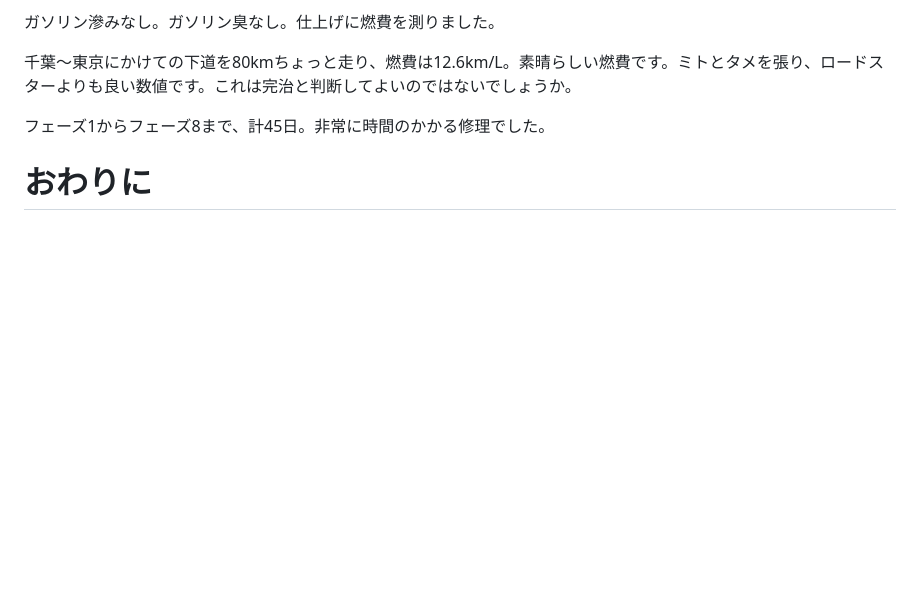
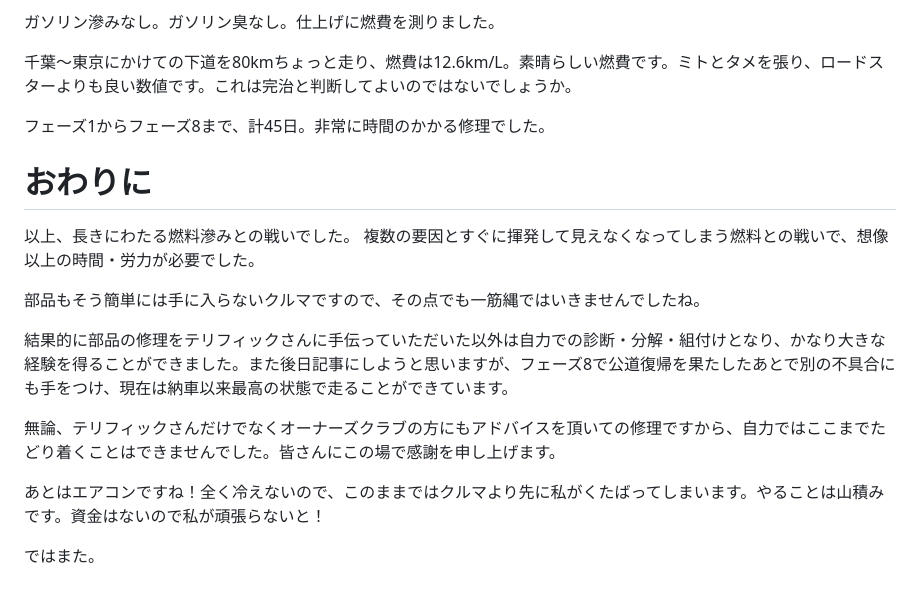
Before and after one commit to dolceWFC/Mypage, a Markdown page: blog/posts/thema-fuel-pipe-repair.md, the part around the change. GitHub-like rendering; blank space fills up the shorter version.

Commit message:
feat: 修理作業の総括と感謝の言葉を追加

```diff
--- a/blog/posts/thema-fuel-pipe-repair.md
+++ b/blog/posts/thema-fuel-pipe-repair.md
@@ -157,3 +157,15 @@
 フェーズ1からフェーズ8まで、計45日。非常に時間のかかる修理でした。
 
 # おわりに
+以上、長きにわたる燃料滲みとの戦いでした。
+複数の要因とすぐに揮発して見えなくなってしまう燃料との戦いで、想像以上の時間・労力が必要でした。
+
+部品もそう簡単には手に入らないクルマですので、その点でも一筋縄ではいきませんでしたね。
+
+結果的に部品の修理をテリフィックさんに手伝っていただいた以外は自力での診断・分解・組付けとなり、かなり大きな経験を得ることができました。また後日記事にしようと思いますが、フェーズ8で公道復帰を果たしたあとで別の不具合にも手をつけ、現在は納車以来最高の状態で走ることができています。
+
+無論、テリフィックさんだけでなくオーナーズクラブの方にもアドバイスを頂いての修理ですから、自力ではここまでたどり着くことはできませんでした。皆さんにこの場で感謝を申し上げます。
+
+あとはエアコンですね！全く冷えないので、このままではクルマより先に私がくたばってしまいます。やることは山積みです。資金はないので私が頑張らないと！
+
+ではまた。
```
